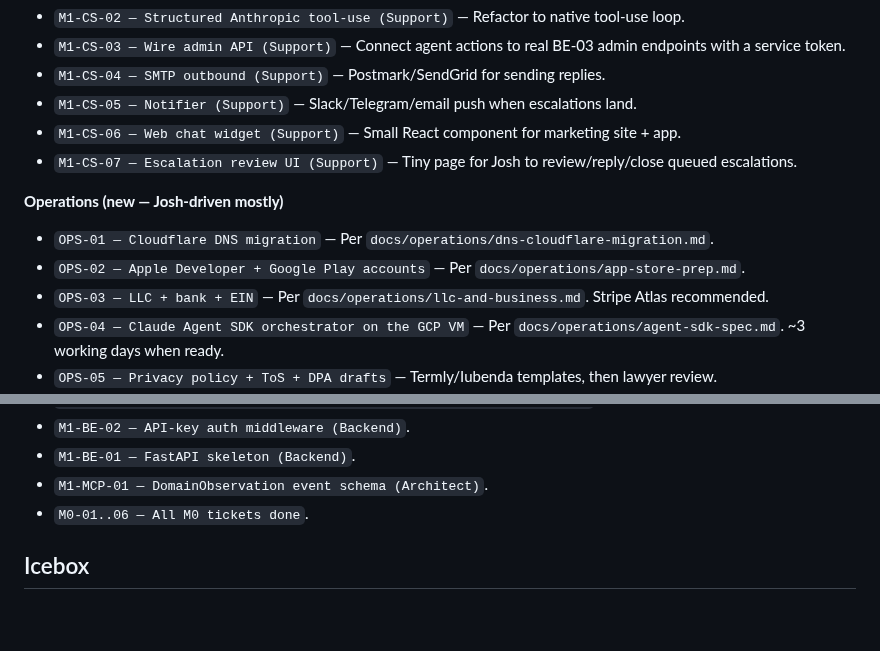
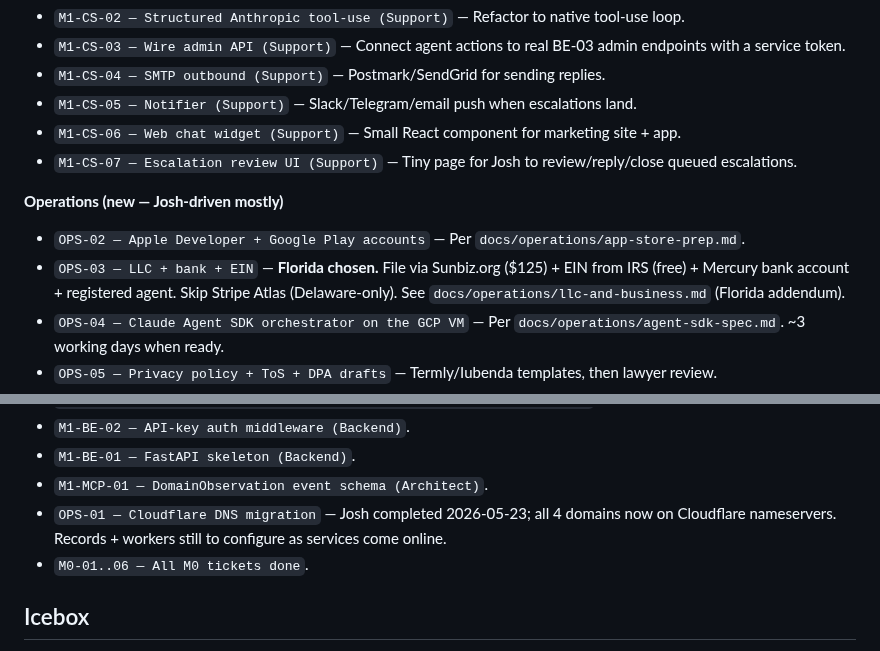
Before and after one commit to versawiki/dev, a Markdown page: BACKLOG.md, 2 parts joined by grey strips. Drawn GitHub-style; blank space fills up the shorter version.

```diff
--- a/BACKLOG.md
+++ b/BACKLOG.md
@@ -24,9 +24,8 @@ Prioritized top-to-bottom within each section.
 
 **Operations (new — Josh-driven mostly)**
 
-- `OPS-01 — Cloudflare DNS migration` — Per `docs/operations/dns-cloudflare-migration.md`.
 - `OPS-02 — Apple Developer + Google Play accounts` — Per `docs/operations/app-store-prep.md`.
-- `OPS-03 — LLC + bank + EIN` — Per `docs/operations/llc-and-business.md`. Stripe Atlas recommended.
+- `OPS-03 — LLC + bank + EIN` — **Florida chosen.** File via Sunbiz.org ($125) + EIN from IRS (free) + Mercury bank account + registered agent. Skip Stripe Atlas (Delaware-only). See `docs/operations/llc-and-business.md` (Florida addendum).
 - `OPS-04 — Claude Agent SDK orchestrator on the GCP VM` — Per `docs/operations/agent-sdk-spec.md`. ~3 working days when ready.
 - `OPS-05 — Privacy policy + ToS + DPA drafts` — Termly/Iubenda templates, then lawyer review.
 - `OPS-06 — Production infrastructure (Fly + Neon + R2 accounts)` — Just-in-time before M1 deploy.
@@ -63,6 +62,7 @@ Prioritized top-to-bottom within each section.
 - `M1-BE-02 — API-key auth middleware (Backend)`.
 - `M1-BE-01 — FastAPI skeleton (Backend)`.
 - `M1-MCP-01 — DomainObservation event schema (Architect)`.
+- `OPS-01 — Cloudflare DNS migration` — Josh completed 2026-05-23; all 4 domains now on Cloudflare nameservers. Records + workers still to configure as services come online.
 - `M0-01..06 — All M0 tickets done`.
 
 ## Icebox
```
Also changed, not shown: docs/operations/llc-and-business.md (+65 -0 lines).
